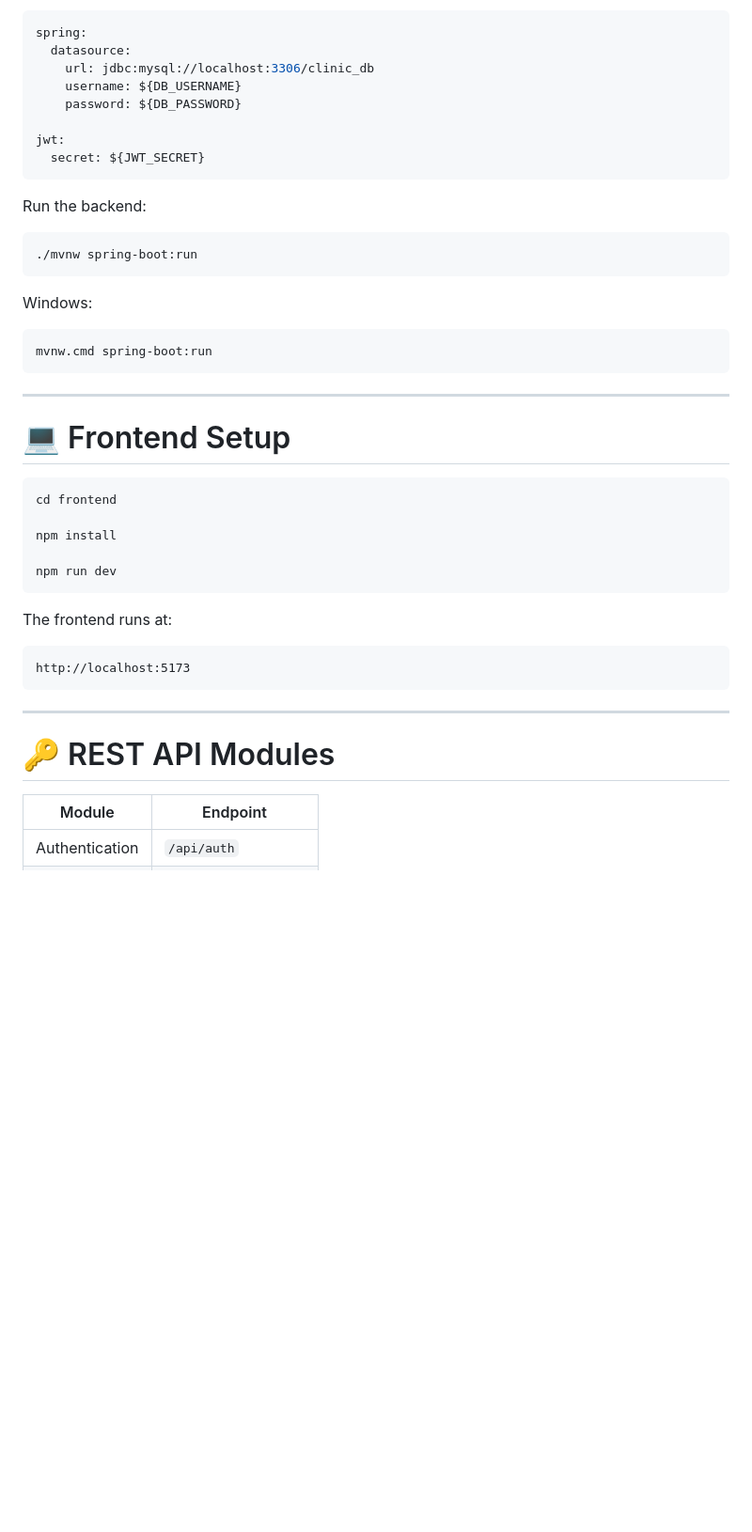
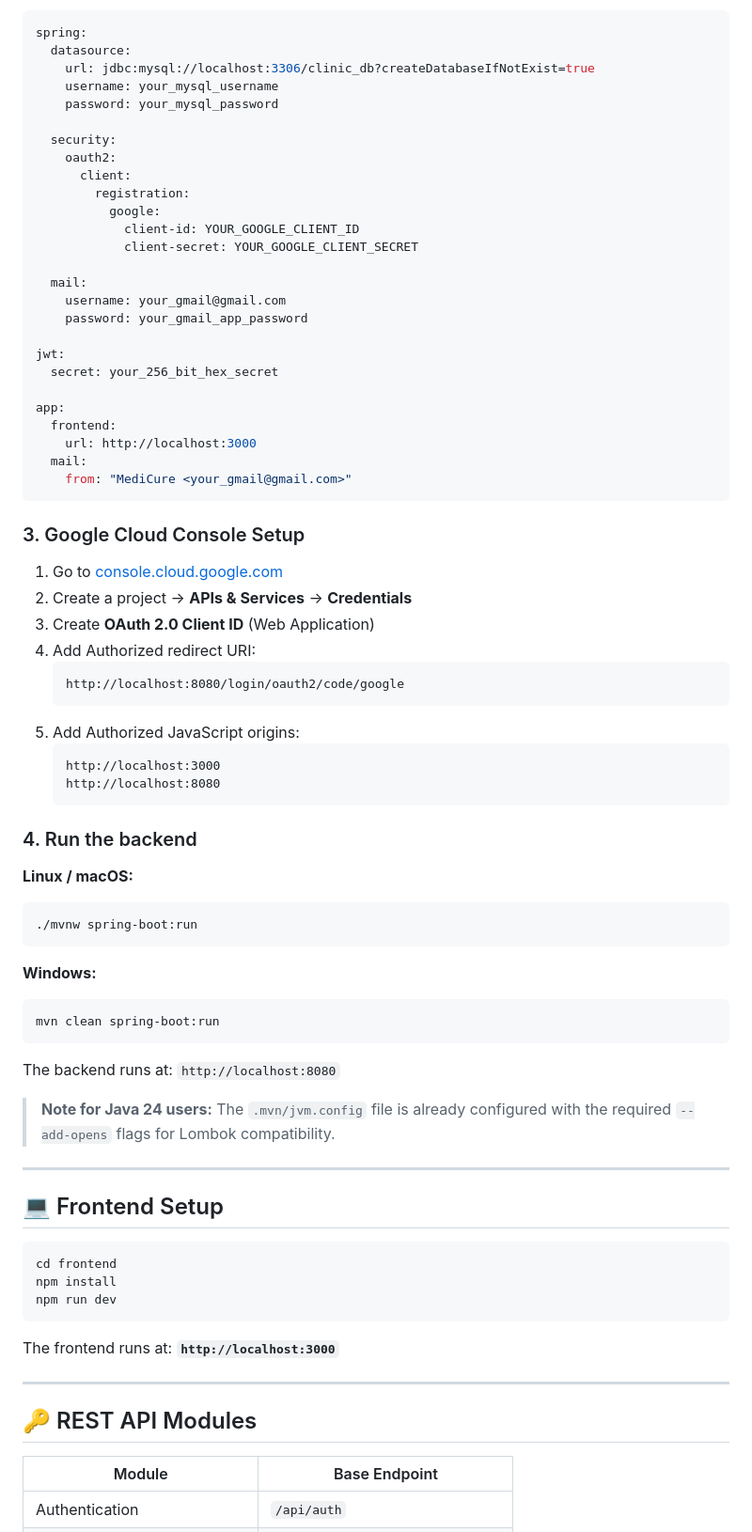
Before and after one commit to DevmalyaBhattacharjee/Clinic-Management-System, a Markdown page: README.md, the part around one of its changes. Shown at 94% size. Rendered like a GitHub page; blank space fills up the shorter version.

````diff
--- a/README.md
+++ b/README.md
@@ -218,48 +219,79 @@ Configure environment variables:
 ```yaml
 spring:
   datasource:
-    url: jdbc:mysql://localhost:3306/clinic_db
-    username: ${DB_USERNAME}
-    password: ${DB_PASSWORD}
+    url: jdbc:mysql://localhost:3306/clinic_db?createDatabaseIfNotExist=true
+    username: your_mysql_username
+    password: your_mysql_password
+
+  security:
+    oauth2:
+      client:
+        registration:
+          google:
+            client-id: YOUR_GOOGLE_CLIENT_ID
+            client-secret: YOUR_GOOGLE_CLIENT_SECRET
+
+  mail:
+    username: your_gmail@gmail.com
+    password: your_gmail_app_password
 
 jwt:
-  secret: ${JWT_SECRET}
+  secret: your_256_bit_hex_secret
+
+app:
+  frontend:
+    url: http://localhost:3000
+  mail:
+    from: "MediCure <your_gmail@gmail.com>"
 ```
 
-Run the backend:
+### 3. Google Cloud Console Setup
 
+1. Go to [console.cloud.google.com](https://console.cloud.google.com)
+2. Create a project → **APIs & Services** → **Credentials**
+3. Create **OAuth 2.0 Client ID** (Web Application)
+4. Add Authorized redirect URI:
+   ```
+   http://localhost:8080/login/oauth2/code/google
+   ```
+5. Add Authorized JavaScript origins:
+   ```
+   http://localhost:3000
+   http://localhost:8080
+   ```
+
+### 4. Run the backend
+
+**Linux / macOS:**
 ```bash
 ./mvnw spring-boot:run
 ```
 
-Windows:
+**Windows:**
+```powershell
+mvn clean spring-boot:run
+```
 
-```bash
-mvnw.cmd spring-boot:run
-```
+The backend runs at: `http://localhost:8080`
+
+> **Note for Java 24 users:** The `.mvn/jvm.config` file is already configured with the required `--add-opens` flags for Lombok compatibility.
 
 ---
 
-# 💻 Frontend Setup
+## 💻 Frontend Setup
 
 ```bash
 cd frontend
-
 npm install
-
 npm run dev
 ```
 
-The frontend runs at:
-
-```
-http://localhost:5173
-```
+The frontend runs at: **`http://localhost:3000`**
 
 ---
 
-# 🔑 REST API Modules
+## 🔑 REST API Modules
 
-| Module | Endpoint |
-|---------|----------|
+| Module | Base Endpoint |
+|---|---|
 | Authentication | `/api/auth` |
````
Also changed, not shown: other parts of README.md (+183 -169 lines).
